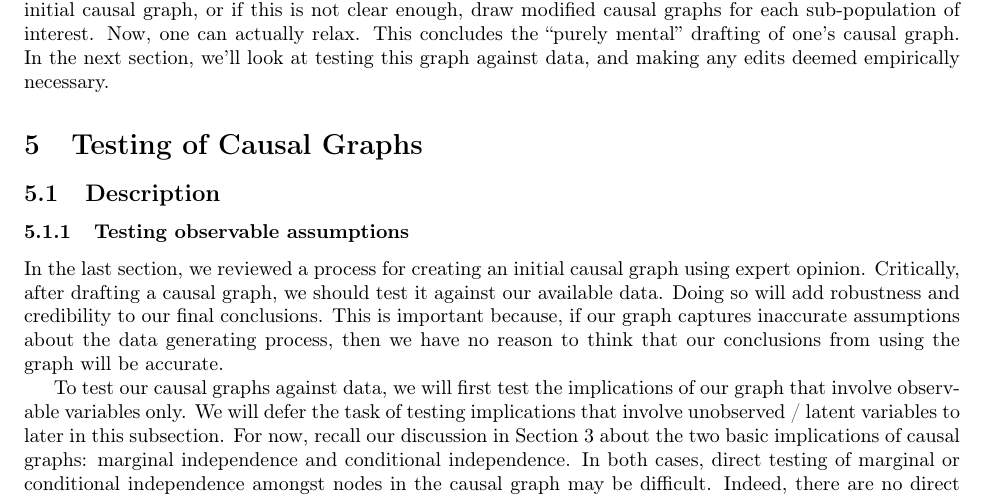
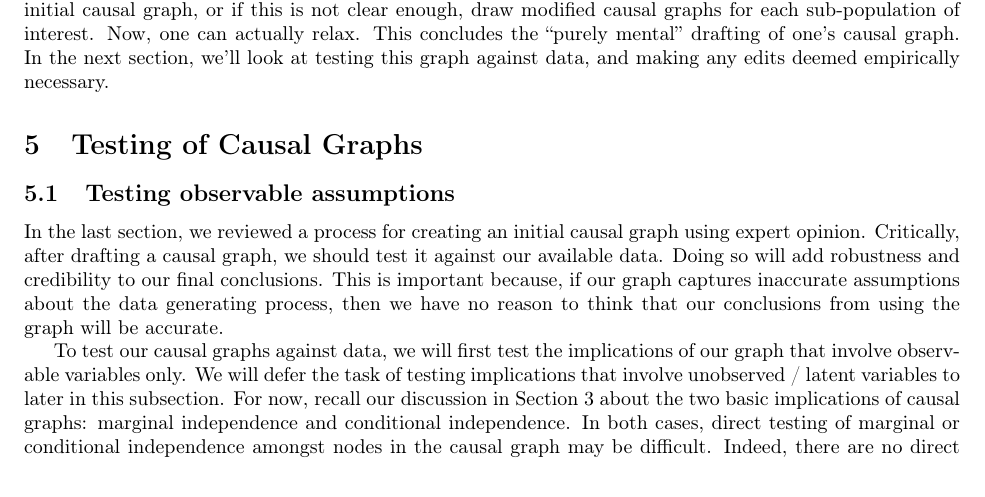
Before and after one commit to hassan-obeid/tr_b_causal_2020, a LaTeX document (article/main.tex, which reads article/sections/_5_graph_testing.tex): part of page 14 of 36, cut so that both start at the same text. Compiled offline with pdfLaTeX.

Commit message:
Removing old, unnecessarily nested section headers

```diff
--- a/article/sections/_5_graph_testing.tex
+++ b/article/sections/_5_graph_testing.tex
@@ -1,11 +1,9 @@
 \section{Testing of Causal Graphs}
 \label{sec:graph-testing}
 
-\subsection{Description}
-\label{sec:testing-description}
+\subsection{Testing observable assumptions}
+\label{sec:observable-tests}
 
-\subsubsection{Testing observable assumptions}
-\label{sec:observable-tests}
 In the last section, we reviewed a process for creating an initial causal graph using expert opinion.
 Critically, after drafting a causal graph, we should test it against our available data.
 Doing so will add robustness and credibility to our final conclusions.
```
Also changed, not shown: article/sections/_5_graph_testing.tex (2 more changed lines).
